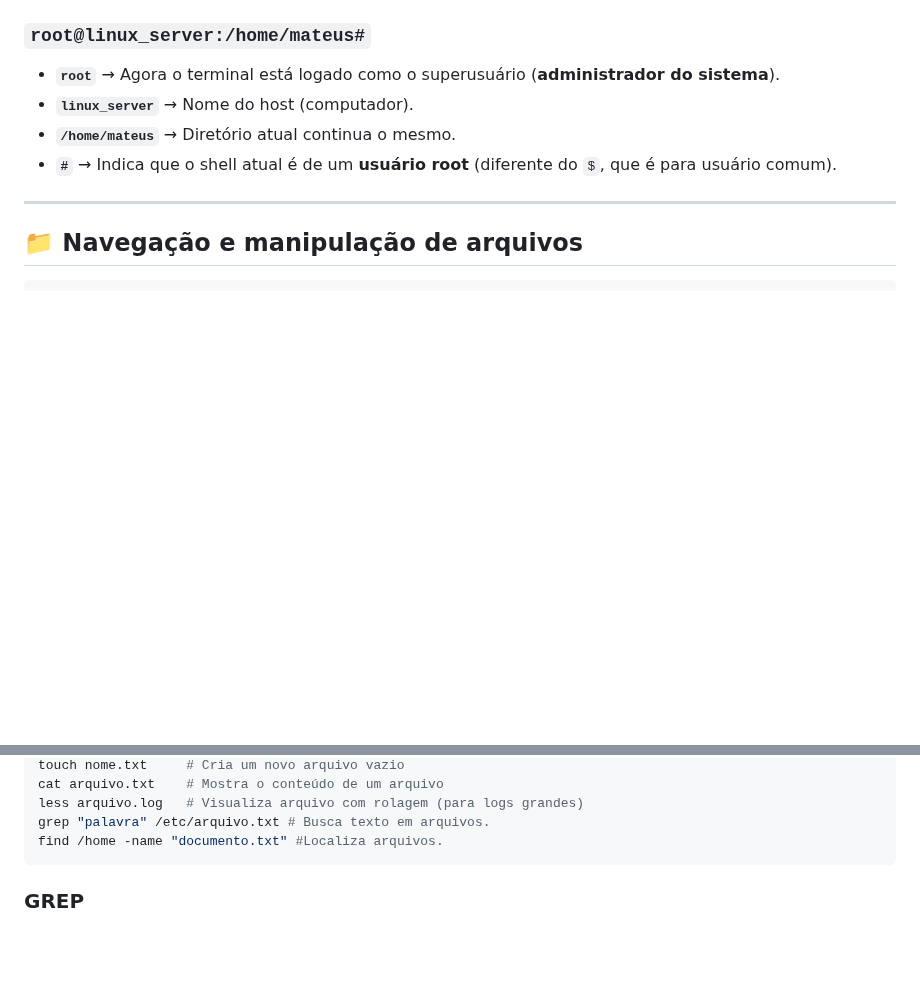
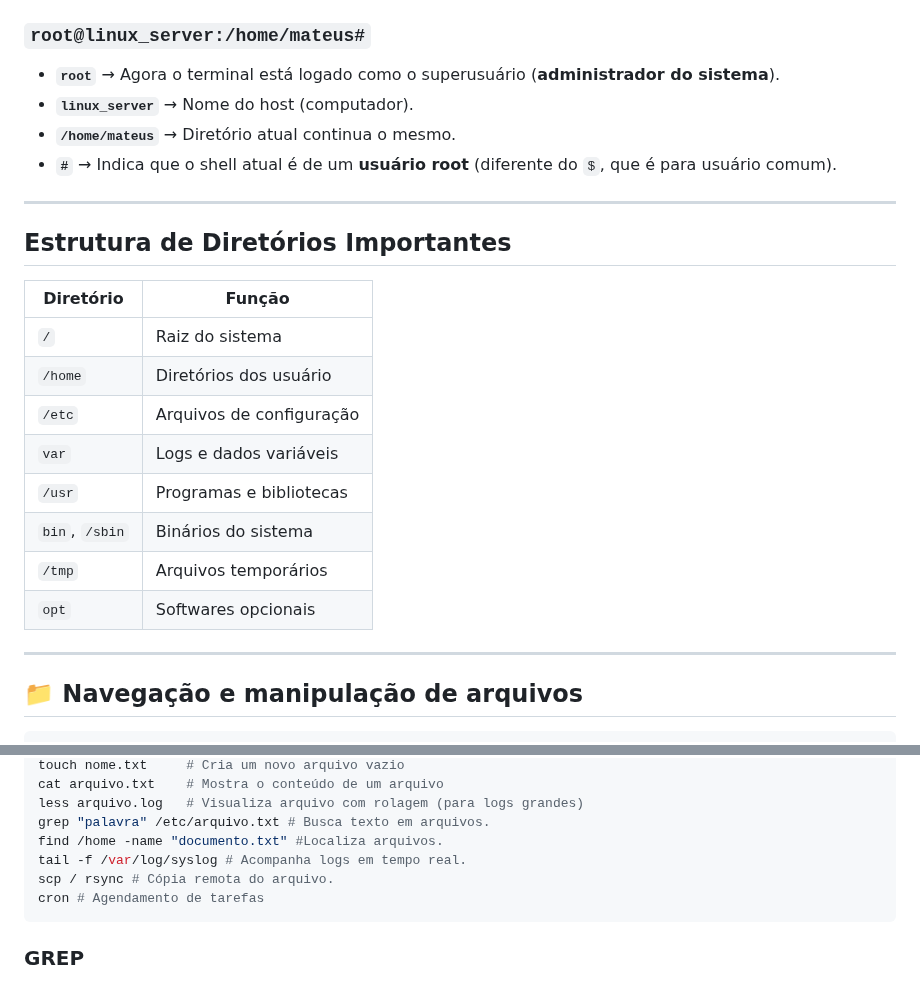
Before and after one commit to Mateus-Alencar/devops-notebook, a Markdown page: Comands_linux_server.md, 2 parts joined by grey strips. Drawn GitHub-style; blank space fills up the shorter version.

Commit message:
Comandos Linux

````diff
--- a/Comands_linux_server.md
+++ b/Comands_linux_server.md
@@ -18,7 +18,18 @@ Este documento reúne os **principais comandos usados em servidores Linux**, com
 - **`linux_server`** → Nome do host (computador).
 - **`/home/mateus`** → Diretório atual continua o mesmo.
 - **`#`** → Indica que o shell atual é de um **usuário root** (diferente do `$`, que é para usuário comum).
-
+---
+## Estrutura de Diretórios Importantes
+|   Diretório    | Função                   |
+|----------------|--------------------------|
+| `/`            | Raiz do sistema          |
+| `/home`        | Diretórios dos usuário   |
+| `/etc`         | Arquivos de configuração |
+| `var`          | Logs e dados variáveis   |
+| `/usr`         | Programas e bibliotecas  |
+| `bin`, `/sbin` | Binários do sistema      |
+| `/tmp`         | Arquivos temporários     |
+| `opt`          | Softwares opcionais      |
 ---
 
 ## 📁 Navegação e manipulação de arquivos
@@ -37,6 +48,9 @@ cat arquivo.txt    # Mostra o conteúdo de um arquivo
 less arquivo.log   # Visualiza arquivo com rolagem (para logs grandes)
 grep "palavra" /etc/arquivo.txt # Busca texto em arquivos.
 find /home -name "documento.txt" #Localiza arquivos.
+tail -f /var/log/syslog # Acompanha logs em tempo real.
+scp / rsync # Cópia remota do arquivo.
+cron # Agendamento de tarefas
 ```
 
 ### GREP
````
Also changed, not shown: other parts of Comands_linux_server.md (+1 -0 lines).
